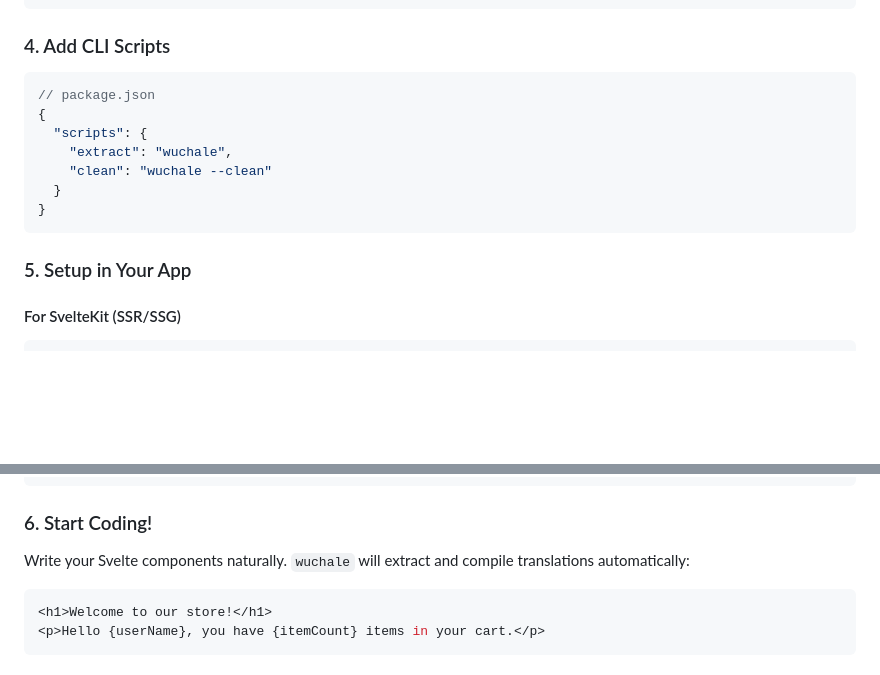
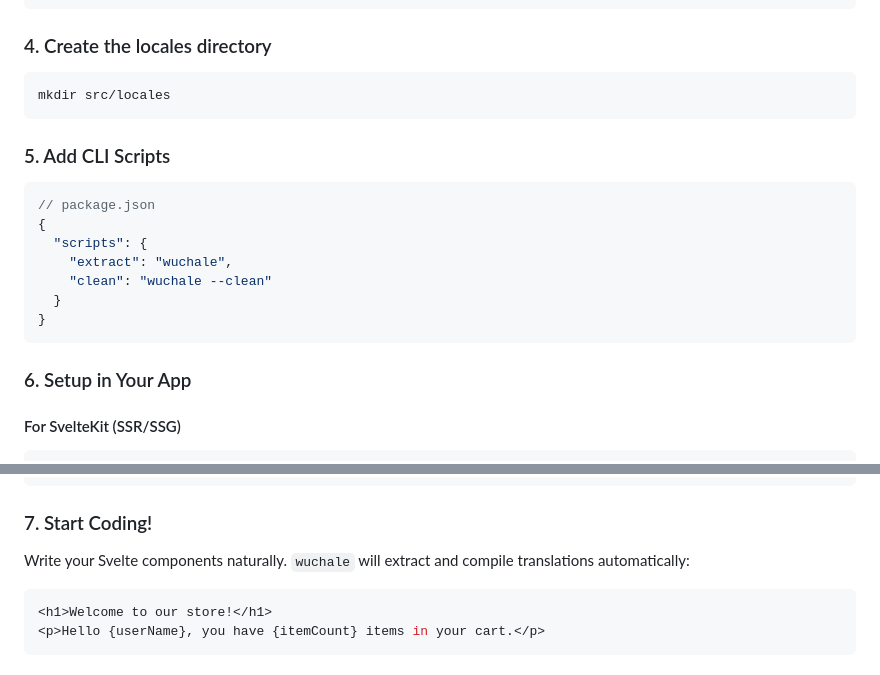
Before and after one commit to wuchalejs/wuchale, a Markdown page: README.md, 2 parts joined by grey strips. GitHub-like rendering; blank space fills up the shorter version.

Commit message:
improve setup steps in README

````diff
--- a/README.md
+++ b/README.md
@@ -79,7 +79,13 @@ export default defineConfig({
 })
 ```
 
-### 4. Add CLI Scripts
+### 4. Create the locales directory
+
+```bash
+mkdir src/locales
+```
+
+### 5. Add CLI Scripts
 
 ```jsonc
 // package.json
@@ -91,7 +97,7 @@ export default defineConfig({
 }
 ```
 
-### 5. Setup in Your App
+### 6. Setup in Your App
 
 #### For SvelteKit (SSR/SSG)
 
@@ -129,7 +135,7 @@ export async function load({ url }) {
 {/await}
 ```
 
-### 6. Start Coding!
+### 7. Start Coding!
 
 Write your Svelte components naturally. `wuchale` will extract and compile translations automatically:
 
````
